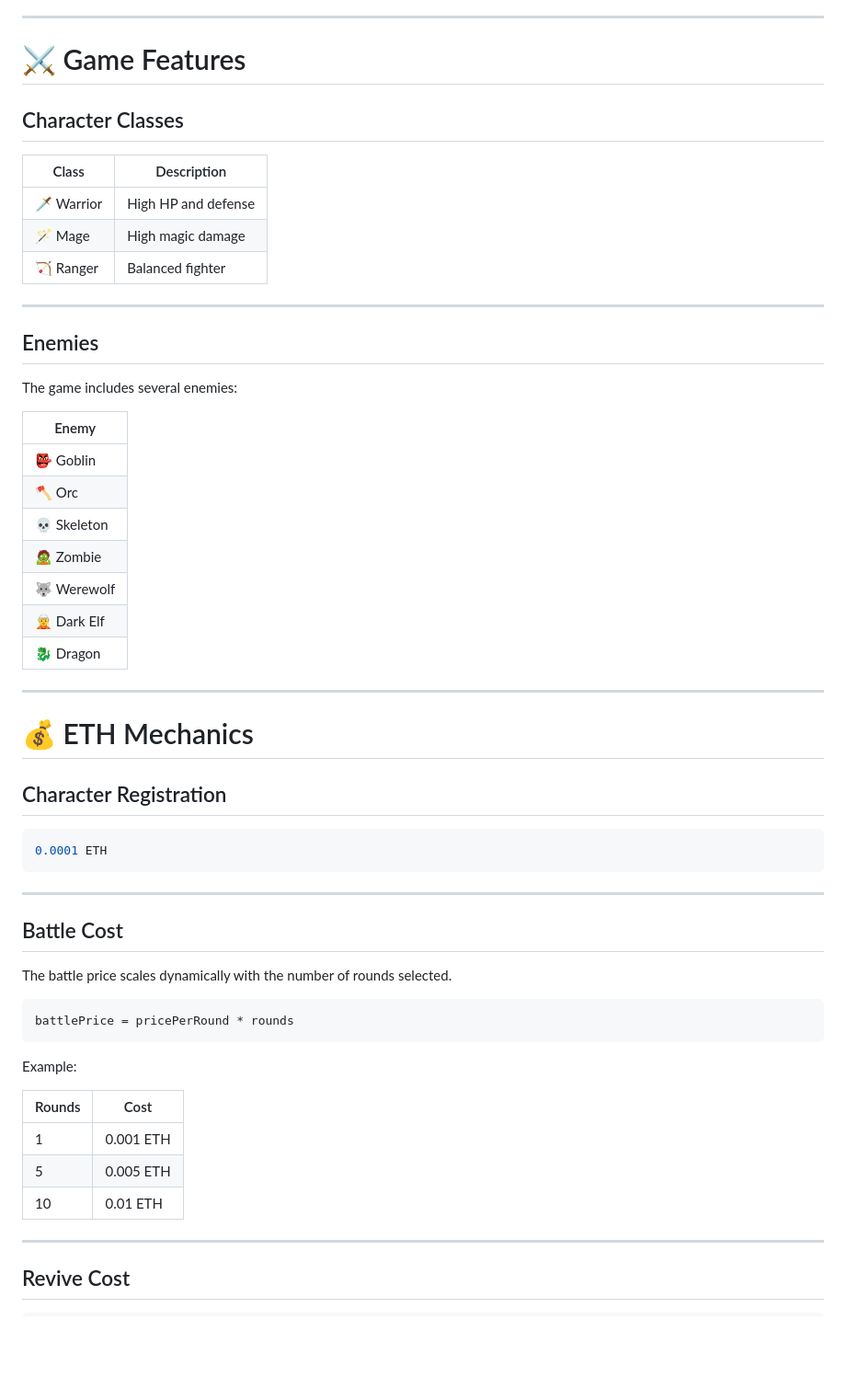
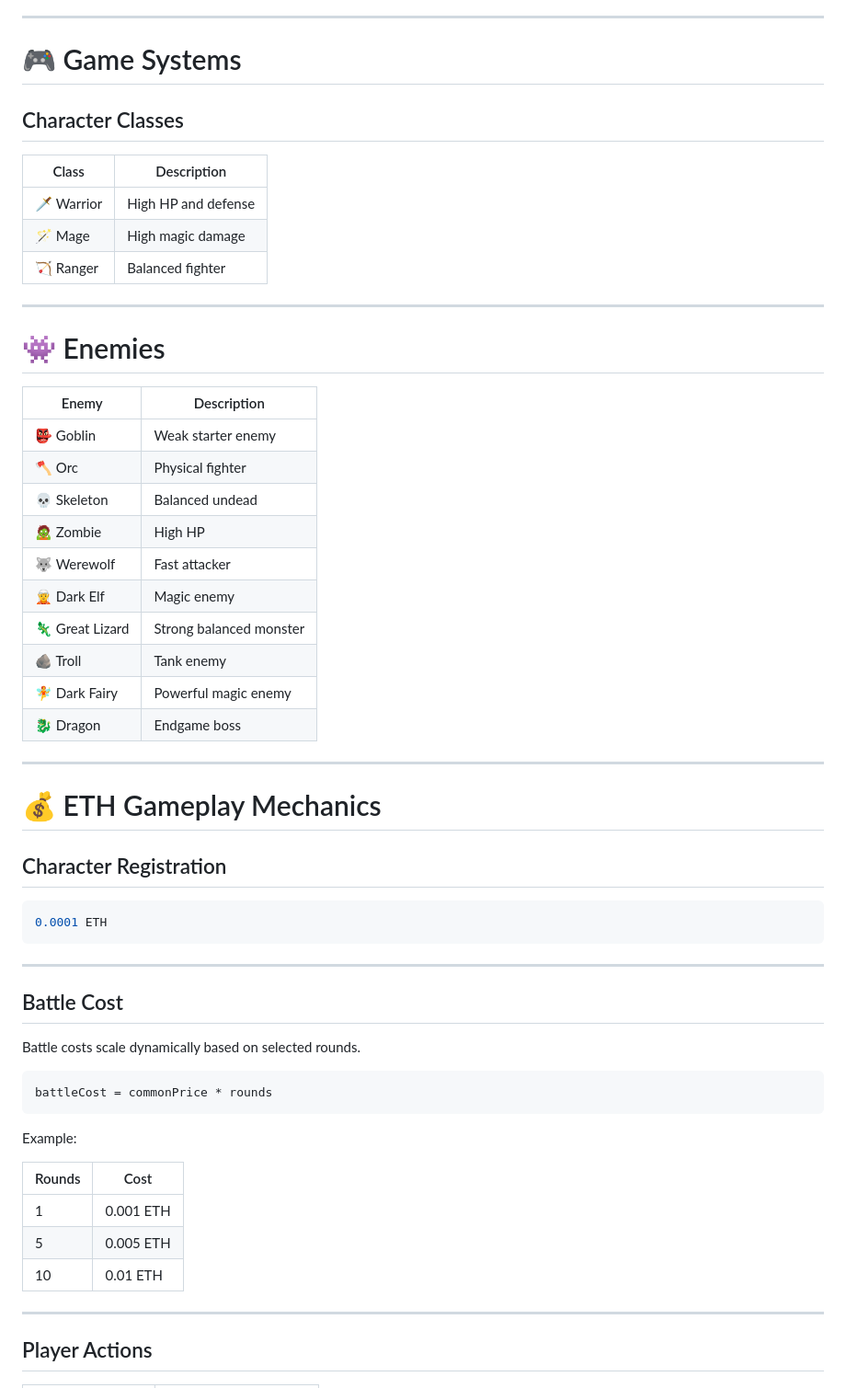
Before and after one commit to brunolcarli/EthereumSimpleRpgGame, a Markdown page: README.md, the part around one of its changes. Shown at 92% size. GitHub-like rendering; blank space fills up the shorter version.

````diff
--- a/README.md
+++ b/README.md
@@ -62,7 +80,7 @@ The frontend supports injected EVM wallets such as:
 
 ---
 
-# ⚔️ Game Features
+# 🎮 Game Systems
 
 ## Character Classes
 
@@ -74,23 +92,24 @@ The frontend supports injected EVM wallets such as:
 
 ---
 
-## Enemies
+# 👾 Enemies
 
-The game includes several enemies:
-
-| Enemy |
-|---|
-| 👺 Goblin |
-| 🪓 Orc |
-| 💀 Skeleton |
-| 🧟 Zombie |
-| 🐺 Werewolf |
-| 🧝 Dark Elf |
-| 🐉 Dragon |
+| Enemy | Description |
+|---|---|
+| 👺 Goblin | Weak starter enemy |
+| 🪓 Orc | Physical fighter |
+| 💀 Skeleton | Balanced undead |
+| 🧟 Zombie | High HP |
+| 🐺 Werewolf | Fast attacker |
+| 🧝 Dark Elf | Magic enemy |
+| 🦎 Great Lizard | Strong balanced monster |
+| 🪨 Troll | Tank enemy |
+| 🧚 Dark Fairy | Powerful magic enemy |
+| 🐉 Dragon | Endgame boss |
 
 ---
 
-# 💰 ETH Mechanics
+# 💰 ETH Gameplay Mechanics
 
 ## Character Registration
 
@@ -102,10 +121,10 @@ The game includes several enemies:
 
 ## Battle Cost
 
-The battle price scales dynamically with the number of rounds selected.
+Battle costs scale dynamically based on selected rounds.
 
 ```solidity
-battlePrice = pricePerRound * rounds
+battleCost = commonPrice * rounds
 ```
 
 Example:
@@ -118,5 +137,5 @@ Example:
 
 ---
 
-## Revive Cost
+## Player Actions
 
````
Also changed, not shown: other parts of README.md (+94 -29 lines).
